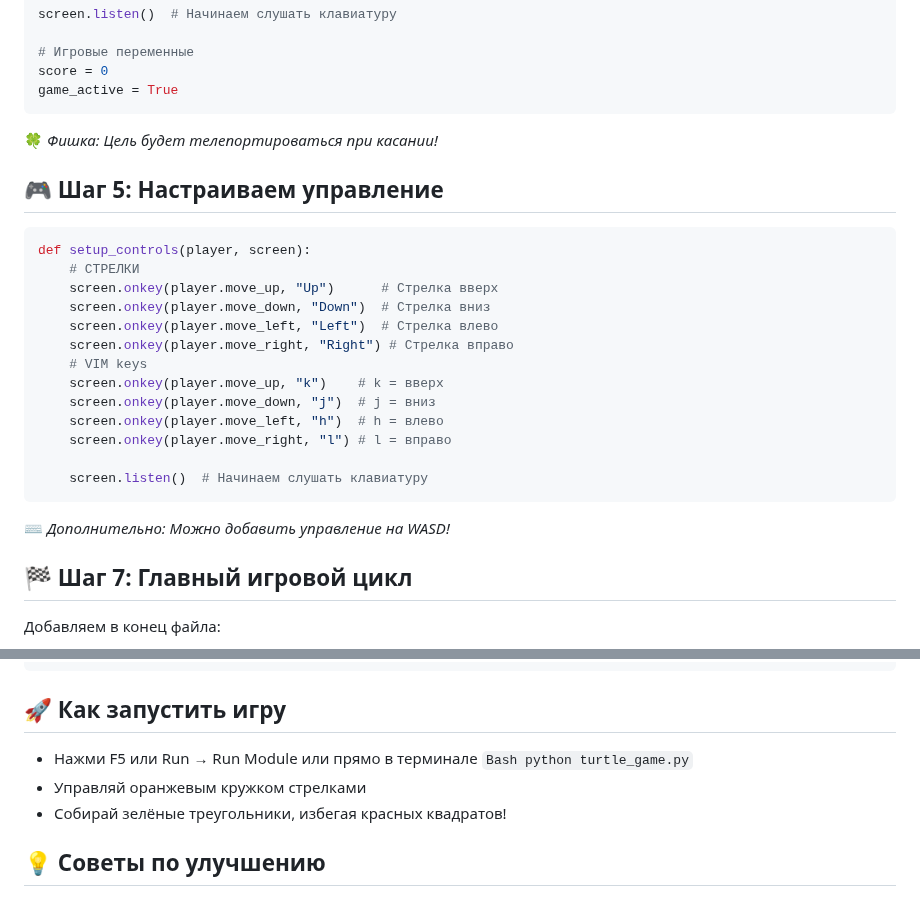
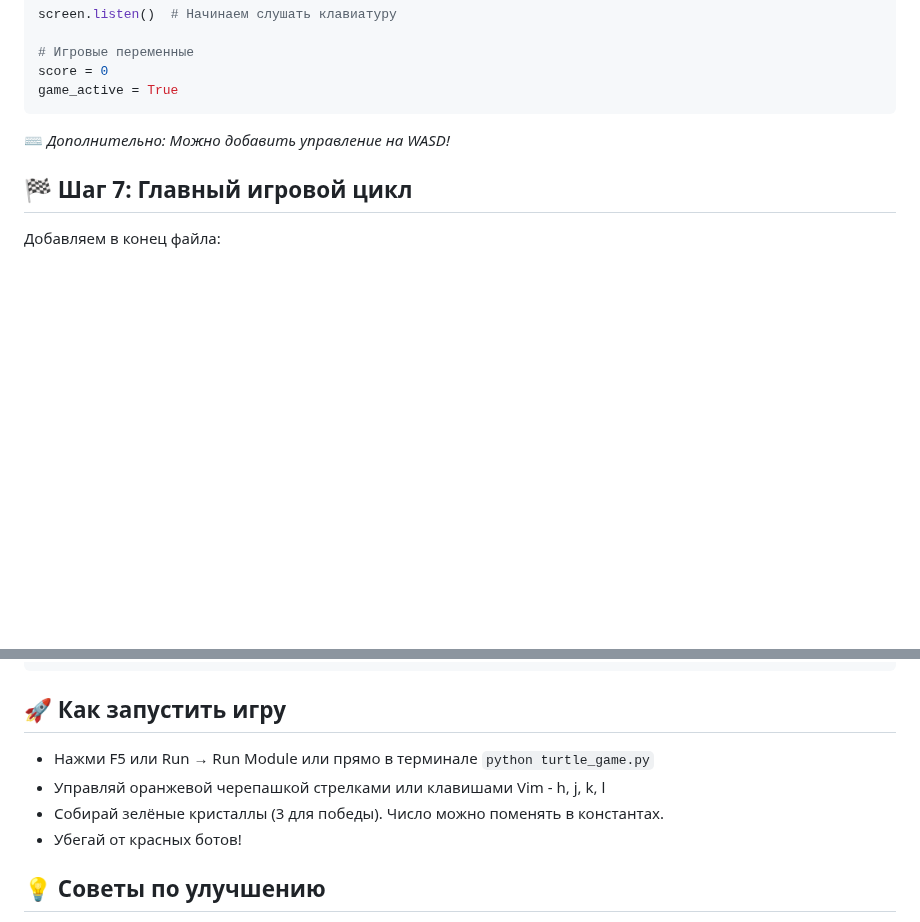
Before and after one commit to sergey-samoylov/Algoritmika, a Markdown page: TurtleGame/README.md, 2 parts joined by grey strips. GitHub-like rendering; blank space fills up the shorter version.

````diff
--- a/TurtleGame/README.md
+++ b/TurtleGame/README.md
@@ -167,27 +167,6 @@ screen.listen()  # Начинаем слушать клавиатуру
 score = 0
 game_active = True
 ```
-
-🍀 *Фишка: Цель будет телепортироваться при касании!*
-
-## 🎮 Шаг 5: Настраиваем управление
-
-```Python
-def setup_controls(player, screen):
-    # СТРЕЛКИ
-    screen.onkey(player.move_up, "Up")      # Стрелка вверх
-    screen.onkey(player.move_down, "Down")  # Стрелка вниз
-    screen.onkey(player.move_left, "Left")  # Стрелка влево
-    screen.onkey(player.move_right, "Right") # Стрелка вправо
-    # VIM keys
-    screen.onkey(player.move_up, "k")    # k = вверх
-    screen.onkey(player.move_down, "j")  # j = вниз
-    screen.onkey(player.move_left, "h")  # h = влево
-    screen.onkey(player.move_right, "l") # l = вправо
-
-    screen.listen()  # Начинаем слушать клавиатуру
-```
-
 ⌨️ *Дополнительно: Можно добавить управление на WASD!*
 
 ## 🏁 Шаг 7: Главный игровой цикл
@@ -233,9 +212,10 @@ except:
 
 ## 🚀 Как запустить игру
 
-- Нажми F5 или Run → Run Module или прямо в терминале ```Bash python turtle_game.py```
-- Управляй оранжевым кружком стрелками
-- Собирай зелёные треугольники, избегая красных квадратов!
+- Нажми F5 или Run → Run Module или прямо в терминале ```python turtle_game.py```
+- Управляй оранжевой черепашкой стрелками или клавишами Vim - h, j, k, l
+- Собирай зелёные кристаллы (3 для победы). Число можно поменять в константах.
+- Убегай от красных ботов!
 
 ## 💡 Советы по улучшению
 
````
